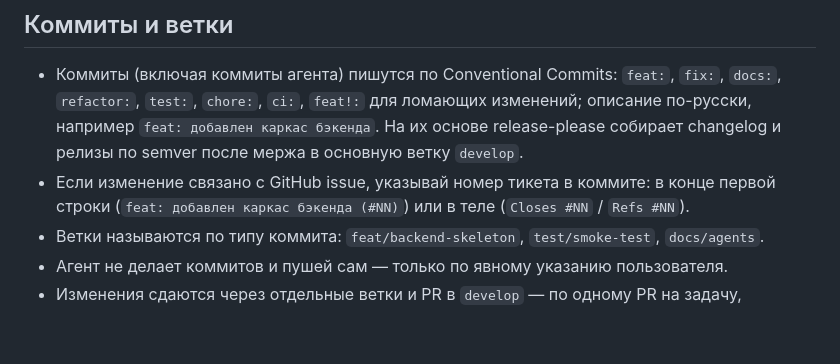
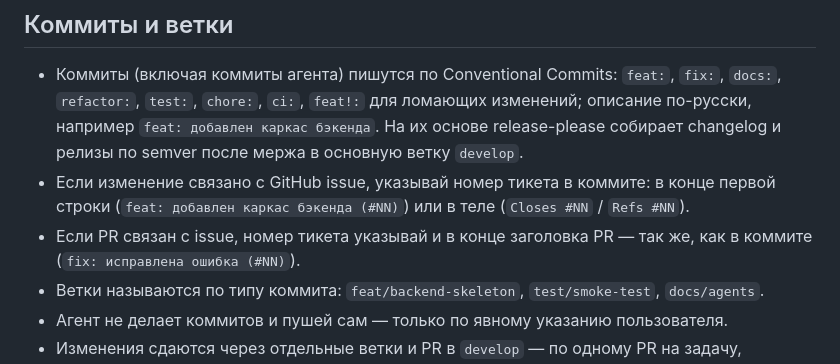
Before and after one commit to IgorIamshchikov/ai-for-developers-project-387, a Markdown page: AGENTS.md, the part around the change. Rendered like a GitHub page; blank space fills up the shorter version.

Commit message:
docs: в AGENTS.md добавлено правило про ссылку на issue в заголовке PR
Co-Authored-By: Claude Sonnet 5 <noreply@anthropic.com>

```diff
--- a/AGENTS.md
+++ b/AGENTS.md
@@ -12,6 +12,7 @@
 
 - Коммиты (включая коммиты агента) пишутся по Conventional Commits: `feat:`, `fix:`, `docs:`, `refactor:`, `test:`, `chore:`, `ci:`, `feat!:` для ломающих изменений; описание по-русски, например `feat: добавлен каркас бэкенда`. На их основе release-please собирает changelog и релизы по semver после мержа в основную ветку `develop`.
 - Если изменение связано с GitHub issue, указывай номер тикета в коммите: в конце первой строки (`feat: добавлен каркас бэкенда (#NN)`) или в теле (`Closes #NN` / `Refs #NN`).
+- Если PR связан с issue, номер тикета указывай и в конце заголовка PR — так же, как в коммите (`fix: исправлена ошибка (#NN)`).
 - Ветки называются по типу коммита: `feat/backend-skeleton`, `test/smoke-test`, `docs/agents`.
 - Агент не делает коммитов и пушей сам — только по явному указанию пользователя.
 - Изменения сдаются через отдельные ветки и PR в `develop` — по одному PR на задачу, последовательно, не всё сразу.
```
